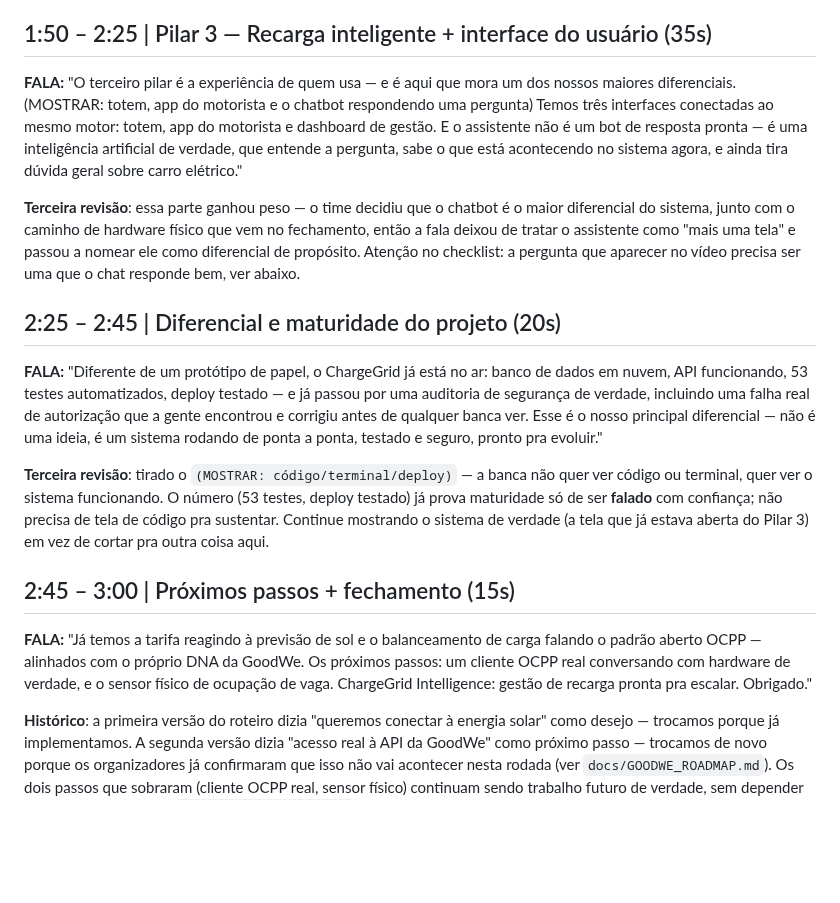
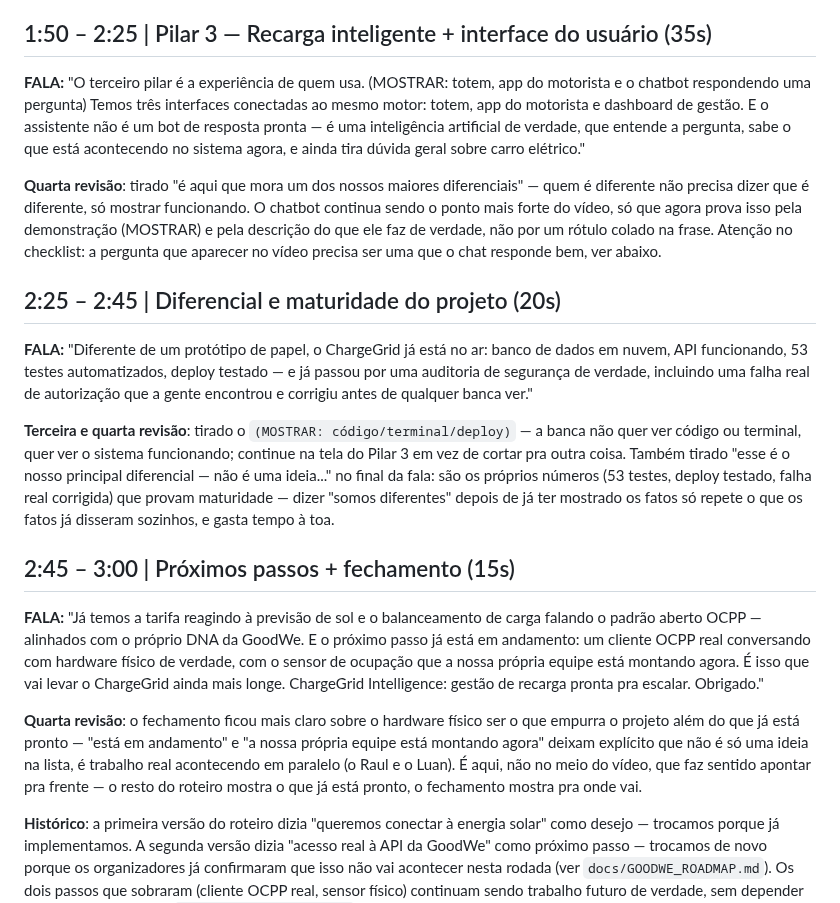
Before and after one commit to pedrosampaiom2007-gif/Sistema-charge-gridd, a Markdown page: docs/ROTEIRO_PITCH.md, the part around the change. GitHub-like rendering; blank space fills up the shorter version.

Commit message:
docs(roteiro): stop telling judges we're different, let the facts do it
Direct feedback: a team that's actually differentiated doesn't need to
announce it mid-script. Cut "é aqui que mora um dos nossos maiores
diferenciais" from Pillar 3 and "esse é o nosso principal diferencial —
não é uma ideia..." from the maturity beat — in both cases the sentence
right before it already carried the proof (a real LLM, 53 tests, a fixed
vulnerability), so the label was redundant restating, not new information.

Sharpened the closing instead: the physical hardware next step is now the
one place the script points forward, framed as work already in motion
("a nossa própria equipe está montando agora") rather than a wishlist
item — that's where forward-looking ambition belongs, not scattered
through pillars that are supposed to show what's already working.

```diff
--- a/docs/ROTEIRO_PITCH.md
+++ b/docs/ROTEIRO_PITCH.md
@@ -115,20 +115,21 @@ de segurança seguindo boas práticas de LGPD."
 
 ## 1:50 – 2:25 | Pilar 3 — Recarga inteligente + interface do usuário (35s)
 
-**FALA:** "O terceiro pilar é a experiência de quem usa — e é aqui que mora
-um dos nossos maiores diferenciais. (MOSTRAR: totem, app do motorista e o
-chatbot respondendo uma pergunta) Temos três interfaces conectadas ao mesmo
-motor: totem, app do motorista e dashboard de gestão. E o assistente não é
-um bot de resposta pronta — é uma inteligência artificial de verdade, que
-entende a pergunta, sabe o que está acontecendo no sistema agora, e ainda
-tira dúvida geral sobre carro elétrico."
+**FALA:** "O terceiro pilar é a experiência de quem usa. (MOSTRAR: totem,
+app do motorista e o chatbot respondendo uma pergunta) Temos três
+interfaces conectadas ao mesmo motor: totem, app do motorista e dashboard
+de gestão. E o assistente não é um bot de resposta pronta — é uma
+inteligência artificial de verdade, que entende a pergunta, sabe o que está
+acontecendo no sistema agora, e ainda tira dúvida geral sobre carro
+elétrico."
 
-**Terceira revisão**: essa parte ganhou peso — o time decidiu que o
-chatbot é o maior diferencial do sistema, junto com o caminho de hardware
-físico que vem no fechamento, então a fala deixou de tratar o assistente
-como "mais uma tela" e passou a nomear ele como diferencial de propósito.
-Atenção no checklist: a pergunta que aparecer no vídeo precisa ser uma que
-o chat responde bem, ver abaixo.
+**Quarta revisão**: tirado "é aqui que mora um dos nossos maiores
+diferenciais" — quem é diferente não precisa dizer que é diferente, só
+mostrar funcionando. O chatbot continua sendo o ponto mais forte do vídeo,
+só que agora prova isso pela demonstração (MOSTRAR) e pela descrição do
+que ele faz de verdade, não por um rótulo colado na frase. Atenção no
+checklist: a pergunta que aparecer no vídeo precisa ser uma que o chat
+responde bem, ver abaixo.
 
 ## 2:25 – 2:45 | Diferencial e maturidade do projeto (20s)
 
@@ -136,24 +137,34 @@ o chat responde bem, ver abaixo.
 banco de dados em nuvem, API funcionando, 53 testes automatizados, deploy
 testado — e já passou por uma auditoria de segurança de verdade, incluindo
 uma falha real de autorização que a gente encontrou e corrigiu antes de
-qualquer banca ver. Esse é o nosso principal diferencial — não é uma
-ideia, é um sistema rodando de ponta a ponta, testado e seguro, pronto pra
-evoluir."
+qualquer banca ver."
 
-**Terceira revisão**: tirado o `(MOSTRAR: código/terminal/deploy)` — a
-banca não quer ver código ou terminal, quer ver o sistema funcionando. O
-número (53 testes, deploy testado) já prova maturidade só de ser
-**falado** com confiança; não precisa de tela de código pra sustentar.
-Continue mostrando o sistema de verdade (a tela que já estava aberta do
-Pilar 3) em vez de cortar pra outra coisa aqui.
+**Terceira e quarta revisão**: tirado o `(MOSTRAR: código/terminal/deploy)`
+— a banca não quer ver código ou terminal, quer ver o sistema funcionando;
+continue na tela do Pilar 3 em vez de cortar pra outra coisa. Também tirado
+"esse é o nosso principal diferencial — não é uma ideia..." no final da
+fala: são os próprios números (53 testes, deploy testado, falha real
+corrigida) que provam maturidade — dizer "somos diferentes" depois de já
+ter mostrado os fatos só repete o que os fatos já disseram sozinhos, e
+gasta tempo à toa.
 
 ## 2:45 – 3:00 | Próximos passos + fechamento (15s)
 
 **FALA:** "Já temos a tarifa reagindo à previsão de sol e o balanceamento
 de carga falando o padrão aberto OCPP — alinhados com o próprio DNA da
-GoodWe. Os próximos passos: um cliente OCPP real conversando com hardware
-de verdade, e o sensor físico de ocupação de vaga. ChargeGrid Intelligence:
-gestão de recarga pronta pra escalar. Obrigado."
+GoodWe. E o próximo passo já está em andamento: um cliente OCPP real
+conversando com hardware físico de verdade, com o sensor de ocupação que
+a nossa própria equipe está montando agora. É isso que vai levar o
+ChargeGrid ainda mais longe. ChargeGrid Intelligence: gestão de recarga
+pronta pra escalar. Obrigado."
+
+**Quarta revisão**: o fechamento ficou mais claro sobre o hardware físico
+ser o que empurra o projeto além do que já está pronto — "está em
+andamento" e "a nossa própria equipe está montando agora" deixam explícito
+que não é só uma ideia na lista, é trabalho real acontecendo em paralelo
+(o Raul e o Luan). É aqui, não no meio do vídeo, que faz sentido apontar
+pra frente — o resto do roteiro mostra o que já está pronto, o fechamento
+mostra pra onde vai.
 
 **Histórico**: a primeira versão do roteiro dizia "queremos conectar à
 energia solar" como desejo — trocamos porque já implementamos. A segunda
```
